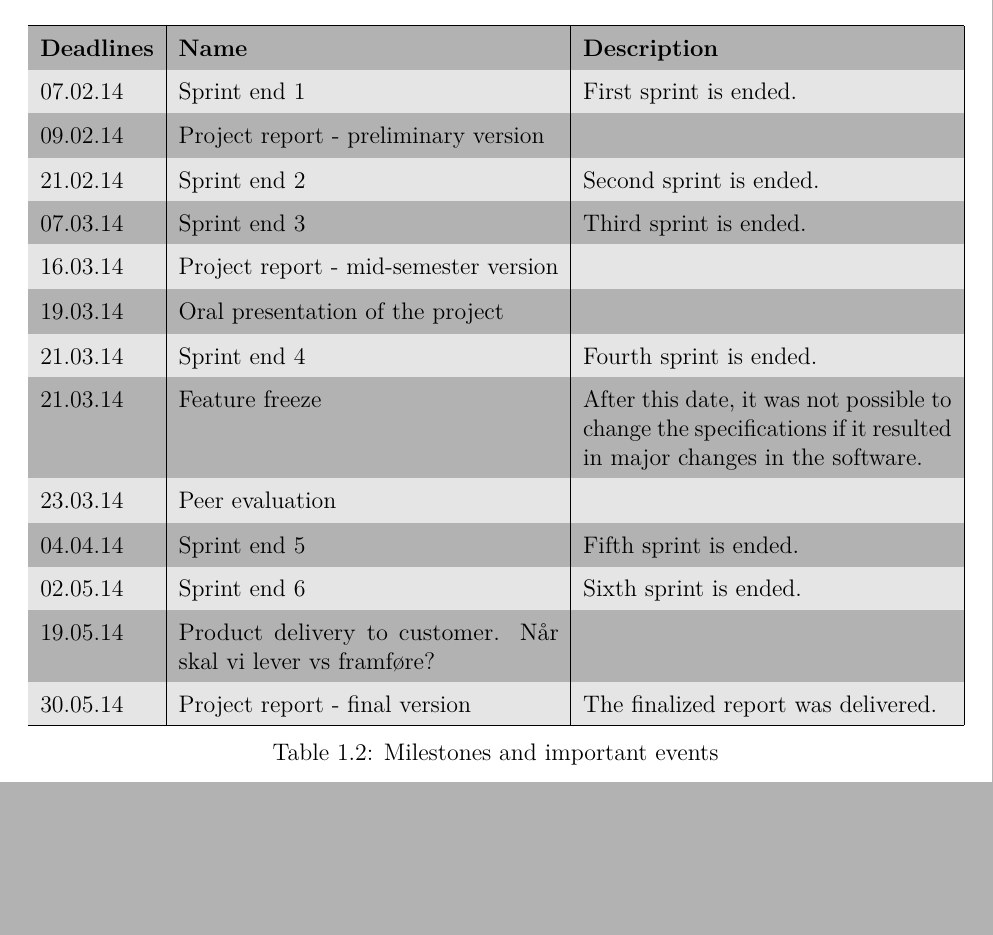
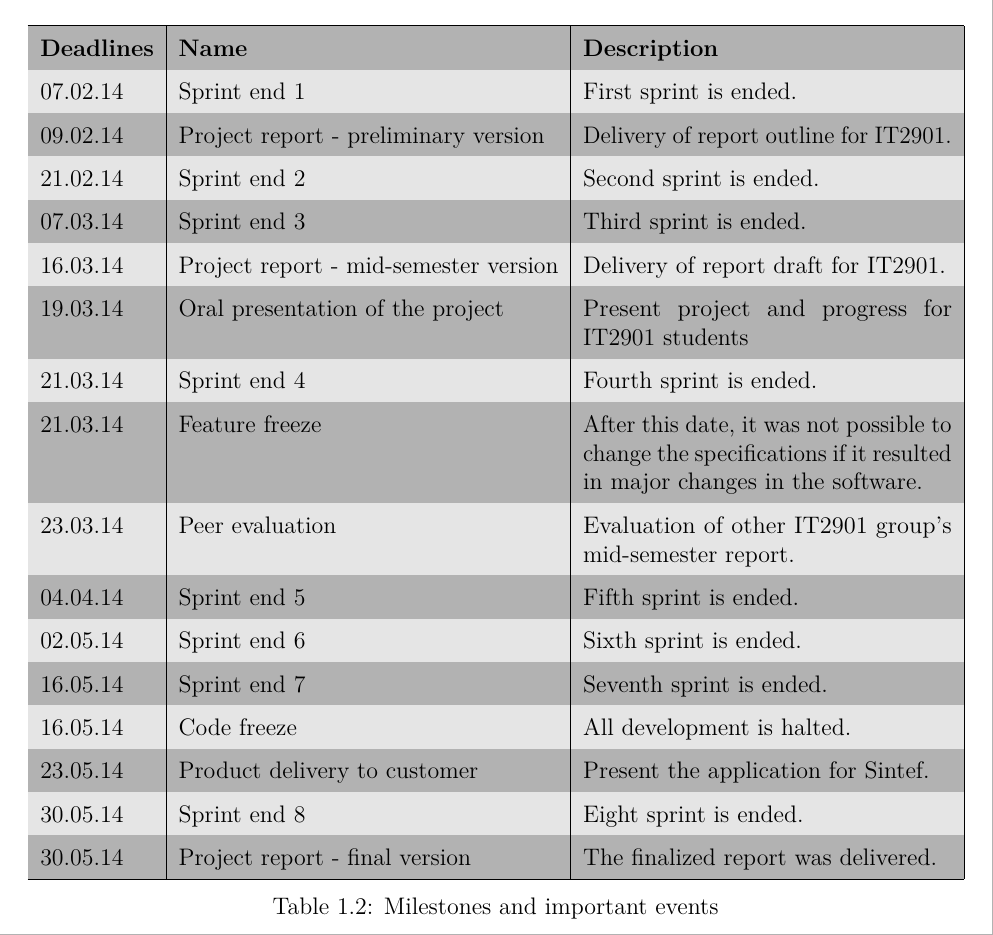
Before and after one commit to haavardlian/IT2901, a LaTeX thesis (report/rapport.tex, which reads report/ch/introduction/sec/availResources.tex): part of page 12 of 90, cut so that both start at the same text, the shorter picture padded with empty space. Compiled offline with pdfLaTeX.

Commit message:
Updated milestones table

```diff
--- a/report/ch/introduction/sec/availResources.tex
+++ b/report/ch/introduction/sec/availResources.tex
@@ -40,17 +40,20 @@ Sprint 8 & May 19 - May 30 &10  &300 \\
 \hline
 \textbf{Deadlines} & \textbf{Name} & \textbf{Description}\\
 07.02.14 & Sprint end 1 & First sprint is ended. \\
-09.02.14& Project report - preliminary version & \\
+09.02.14& Project report - preliminary version & Delivery of report outline for IT2901.\\
 21.02.14& Sprint end 2 & Second sprint is ended. \\
 07.03.14& Sprint end 3 & Third sprint is ended.\\
-16.03.14& Project report - mid-semester version &   \\
-19.03.14 & Oral presentation of the project&\\
+16.03.14& Project report - mid-semester version &  Delivery of report draft for IT2901. \\
+19.03.14 & Oral presentation of the project & Present project and progress for IT2901 students\\
 21.03.14& Sprint end 4 & Fourth sprint is ended.\\
 21.03.14 & Feature freeze & After this date, it was not possible to change the specifications if it resulted in major changes in the software.\\
-23.03.14 & Peer evaluation &  \\
+23.03.14 & Peer evaluation &  Evaluation of other IT2901 group's mid-semester report. \\
 04.04.14& Sprint end 5 & Fifth sprint is ended.\\
 02.05.14& Sprint end 6 & Sixth sprint is ended.\\
-19.05.14& Product delivery to customer. Når skal vi lever vs framføre? &\\
+16.05.14& Sprint end 7 & Seventh sprint is ended.\\
+16.05.14& Code freeze & All development is halted.\\
+23.05.14& Product delivery to customer & Present the application for Sintef.\\
+30.05.14& Sprint end 8 & Eight sprint is ended.\\
 30.05.14 & Project report - final version & The finalized report was delivered.\\\hline
 \end{tabular}
 \caption{Milestones and important events}
```
